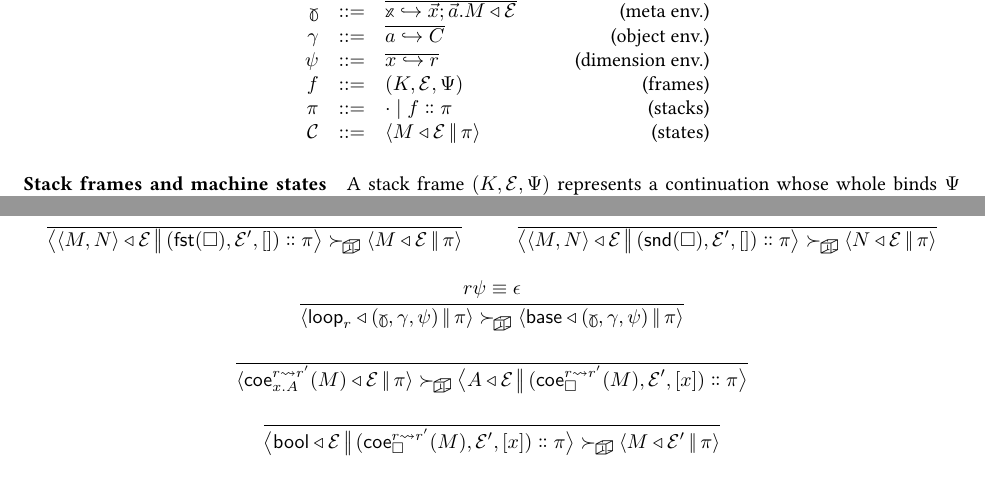
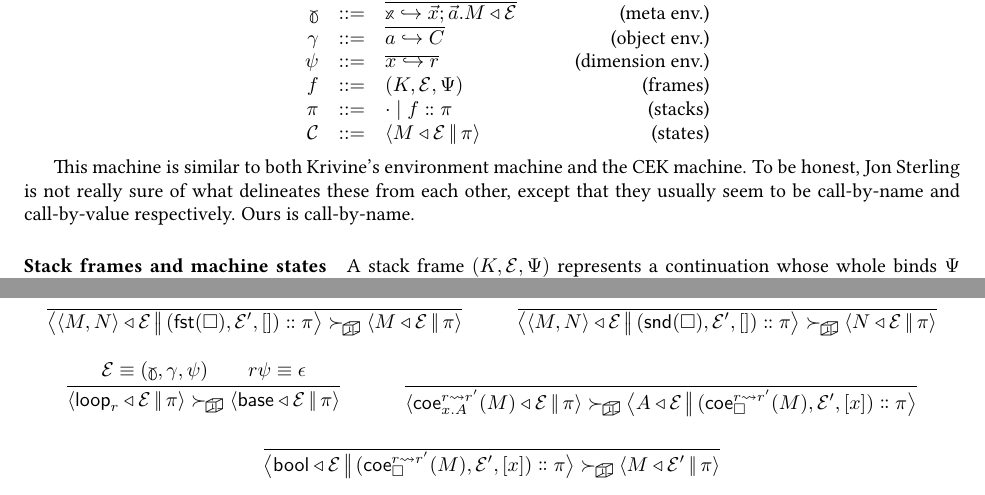
Before and after one commit to RedPRL/sml-redprl, a LaTeX document (doc/machine.tex): two parts of pages 1 and 2 of 2, joined at a grey line, cut so that both start at the same text. Compiled offline with pdfLaTeX.

Commit message:
[docs]continue

```diff
--- a/doc/machine.tex
+++ b/doc/machine.tex
@@ -63,6 +63,11 @@
     \mathcal{C} &::= &\Cfg{M}{\mathcal{E}}{\pi} &\text{(states)}
   \end{array}
 \]
+
+This machine is similar to both Krivine's environment machine and the
+CEK machine. To be honest, Jon Sterling is not really sure of what
+delineates these from each other, except that they usually seem to be
+call-by-name and call-by-value respectively. Ours is call-by-name.
 
 \paragraph{Stack frames and machine states}
 
@@ -185,12 +190,14 @@ $\Step{\NonStable}{\mathcal{C}}{\mathcal{C}'}$.
   }
   \and
   \inferrule{
+    \mathcal{E}\equiv{(\Meta{\gamma},\gamma,\psi)}%
+    \and
     r\psi\equiv\epsilon%
   }{
     \Step{\Stable}{
-      \Cfg{\Loop{r}}{(\Meta{\gamma},\gamma,\psi)}{\pi}
+      \Cfg{\Loop{r}}{\mathcal{E}}{\pi}
     }{
-      \Cfg{\Base}{(\Meta{\gamma},\gamma,\psi)}{\pi}
+      \Cfg{\Base}{\mathcal{E}}{\pi}
     }
   }
   \and
```
Also changed, not shown: doc/machine.pdf.
